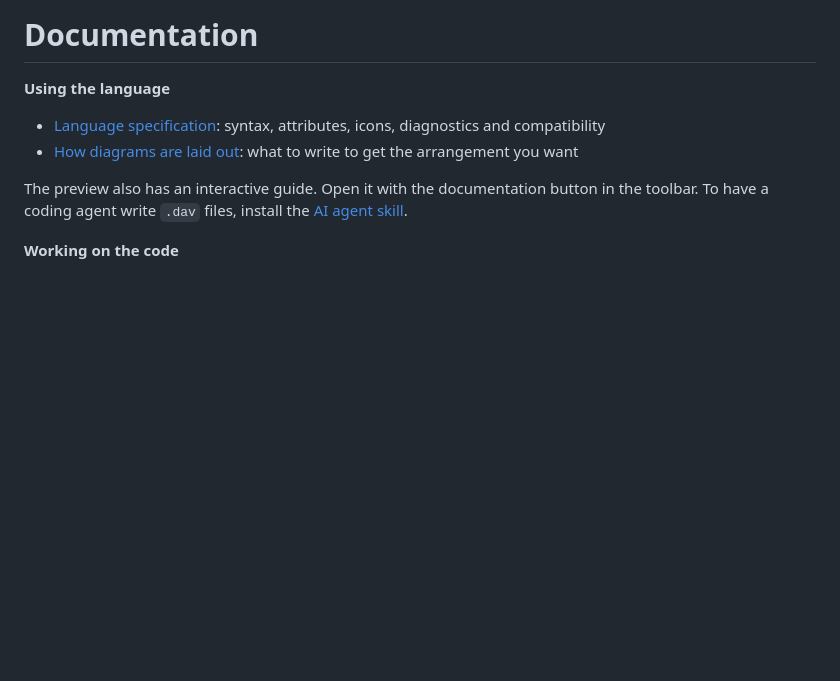
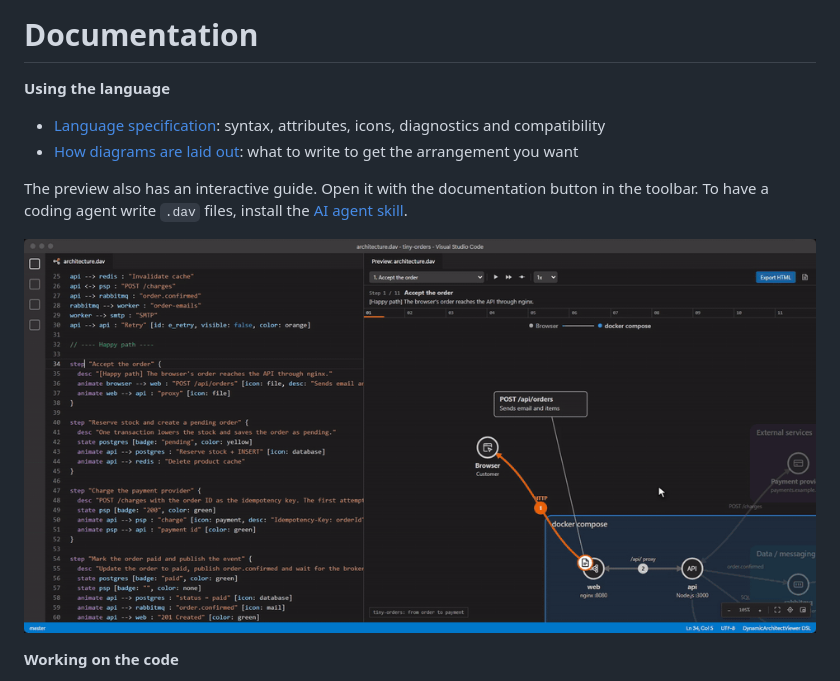
Before and after one commit to Osg-Junue/DynamicArchitectViewer, a Markdown page: docs/README.md, the part around the change. Drawn GitHub-style; pictures changed too: docs/media/docs-guide.gif (added); blank space fills up the shorter version.

```diff
--- a/docs/README.md
+++ b/docs/README.md
@@ -7,6 +7,8 @@
 
 The preview also has an interactive guide. Open it with the documentation button in the toolbar. To have a coding agent write `.dav` files, install the [AI agent skill](../README.md#ai-agent-skill).
 
+![The guide inside the preview: steps, icons and the AI agent skill](media/docs-guide.gif)
+
 **Working on the code**
 
 - [Architecture](architecture.md): the pipeline, modules, exported HTML and tests
```
Also changed, not shown: README.md (+5 -1 lines), apps/vscode/README.md (+1 -1 lines), docs/media/skill-install.gif (added), 3 other files.
